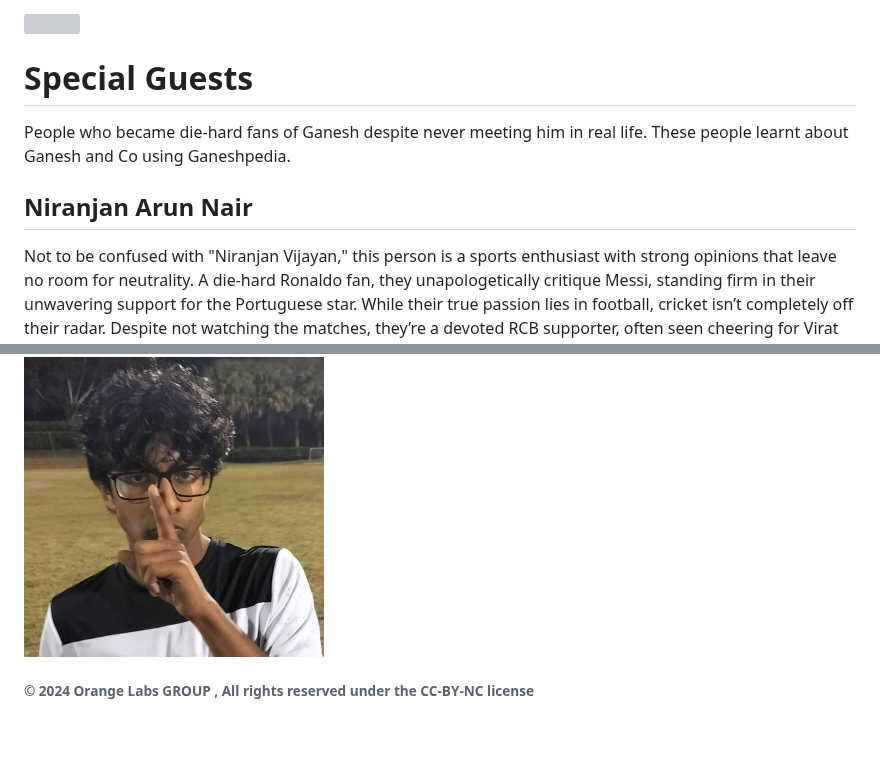
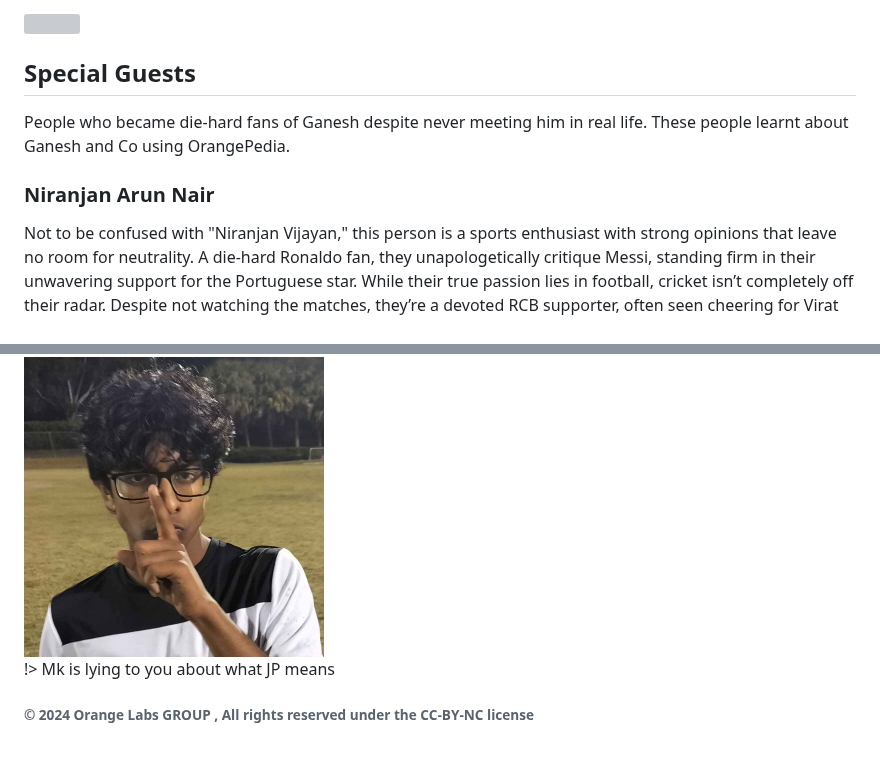
Before and after one commit to Govindmenon69/ganeshpedia-src, a Markdown page: docs/README.md, 2 parts joined by grey strips. Drawn GitHub-style; grey boxes are pictures that could not be loaded.

```diff
--- a/docs/README.md
+++ b/docs/README.md
@@ -424,15 +424,17 @@ Kavin M is the brilliant co-developer behind OrangePedia, bringing his expertise
 <img src="_media/mj.png"  width="300" height="300">
 
 
-# Special Guests
+## Special Guests
 
-People who became die-hard fans of Ganesh despite never meeting him in real life. These people learnt about Ganesh and Co using Ganeshpedia.
+People who became die-hard fans of Ganesh despite never meeting him in real life. These people learnt about Ganesh and Co using OrangePedia.
 
-## Niranjan Arun Nair
+### Niranjan Arun Nair
 
 Not to be confused with "Niranjan Vijayan," this person is a sports enthusiast with strong opinions that leave no room for neutrality. A die-hard Ronaldo fan, they unapologetically critique Messi, standing firm in their unwavering support for the Portuguese star. While their true passion lies in football, cricket isn’t completely off their radar. Despite not watching the matches, they’re a devoted RCB supporter, often seen cheering for Virat Kohli while taking jabs at Dhoni and the Chennai Super Kings. Their love for RCB is so intense that the famous slogan "Ee Sala Cup Lollipopu" is practically their mantra. Proudly embodying the "sigma" mindset, they’re a unique blend of fervent loyalty, strong preferences, and a bold approach to being a fan. Nicknamed "Orange" or "Naranja" due to its similarity in pronunciation to the Spanish word.
 
 <img src="_media/naranja.jpg"  width="300" height="300">
+
+!> Mk is lying to you about what JP means
 
 
 
```
